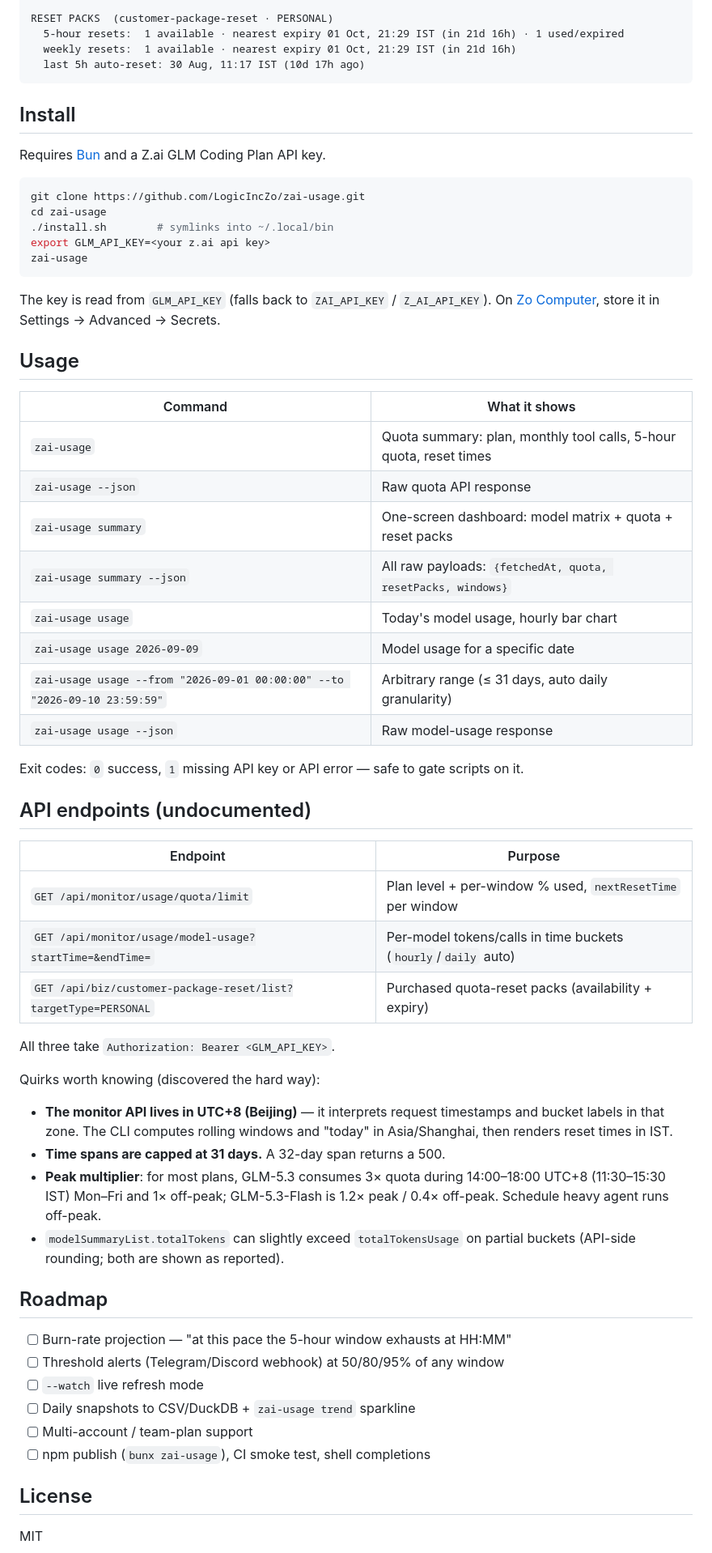
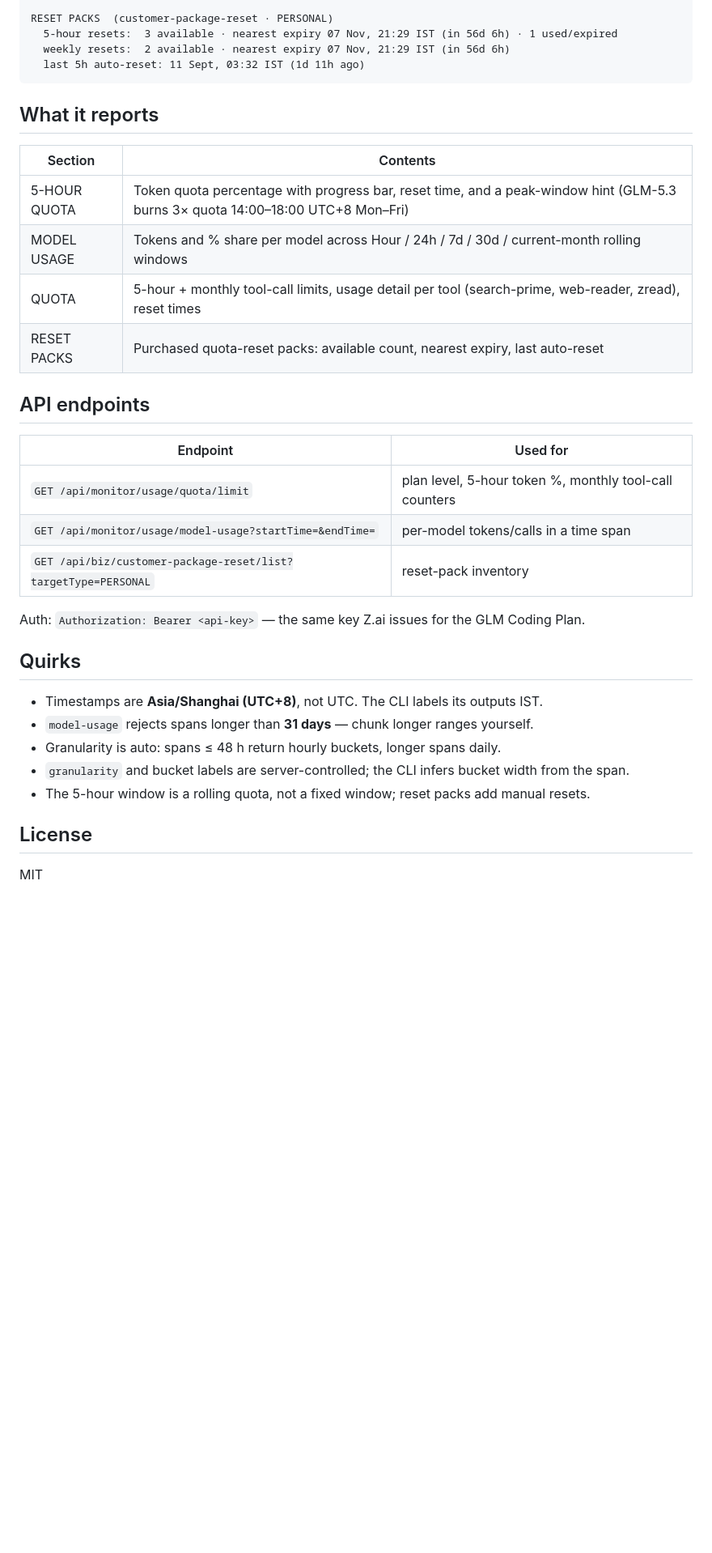
Before and after one commit to LogicIncZo/zai-usage, a Markdown page: README.md, the part around the change printed below. Shown: that part at 81% size. GitHub-like rendering; blank space fills up the shorter version.

````diff
--- a/README.md
+++ b/README.md
@@ -32,72 +63,36 @@ QUOTA
 
 RESET PACKS  (customer-package-reset · PERSONAL)
-  5-hour resets:  1 available · nearest expiry 01 Oct, 21:29 IST (in 21d 16h) · 1 used/expired
-  weekly resets:  1 available · nearest expiry 01 Oct, 21:29 IST (in 21d 16h)
-  last 5h auto-reset: 30 Aug, 11:17 IST (10d 17h ago)
+  5-hour resets:  3 available · nearest expiry 07 Nov, 21:29 IST (in 56d 6h) · 1 used/expired
+  weekly resets:  2 available · nearest expiry 07 Nov, 21:29 IST (in 56d 6h)
+  last 5h auto-reset: 11 Sept, 03:32 IST (1d 11h ago)
 ```
 
-## Install
+## What it reports
 
-Requires [Bun](https://bun.sh) and a Z.ai GLM Coding Plan API key.
+| Section | Contents |
+| --- | --- |
+| 5-HOUR QUOTA | Token quota percentage with progress bar, reset time, and a peak-window hint (GLM-5.3 burns 3× quota 14:00–18:00 UTC+8 Mon–Fri) |
+| MODEL USAGE | Tokens and % share per model across Hour / 24h / 7d / 30d / current-month rolling windows |
+| QUOTA | 5-hour + monthly tool-call limits, usage detail per tool (search-prime, web-reader, zread), reset times |
+| RESET PACKS | Purchased quota-reset packs: available count, nearest expiry, last auto-reset |
 
-```bash
-git clone https://github.com/LogicIncZo/zai-usage.git
-cd zai-usage
-./install.sh        # symlinks into ~/.local/bin
-export GLM_API_KEY=<your z.ai api key>
-zai-usage
-```
+## API endpoints
 
-The key is read from `GLM_API_KEY` (falls back to `ZAI_API_KEY` /
-`Z_AI_API_KEY`). On [Zo Computer](https://zo.computer), store it in
-Settings → Advanced → Secrets.
+| Endpoint | Used for |
+| --- | --- |
+| `GET /api/monitor/usage/quota/limit` | plan level, 5-hour token %, monthly tool-call counters |
+| `GET /api/monitor/usage/model-usage?startTime=&endTime=` | per-model tokens/calls in a time span |
+| `GET /api/biz/customer-package-reset/list?targetType=PERSONAL` | reset-pack inventory |
 
-## Usage
+Auth: `Authorization: Bearer <api-key>` — the same key Z.ai issues for the GLM Coding Plan.
 
-| Command | What it shows |
-| --- | --- |
-| `zai-usage` | Quota summary: plan, monthly tool calls, 5-hour quota, reset times |
-| `zai-usage --json` | Raw quota API response |
-| `zai-usage summary` | One-screen dashboard: model matrix + quota + reset packs |
-| `zai-usage summary --json` | All raw payloads: `{fetchedAt, quota, resetPacks, windows}` |
-| `zai-usage usage` | Today's model usage, hourly bar chart |
-| `zai-usage usage 2026-09-09` | Model usage for a specific date |
-| `zai-usage usage --from "2026-09-01 00:00:00" --to "2026-09-10 23:59:59"` | Arbitrary range (≤ 31 days, auto daily granularity) |
-| `zai-usage usage --json` | Raw model-usage response |
+## Quirks
 
-Exit codes: `0` success, `1` missing API key or API error — safe to gate
-scripts on it.
-
-## API endpoints (undocumented)
-
-| Endpoint | Purpose |
-| --- | --- |
-| `GET /api/monitor/usage/quota/limit` | Plan level + per-window % used, `nextResetTime` per window |
-| `GET /api/monitor/usage/model-usage?startTime=&endTime=` | Per-model tokens/calls in time buckets (`hourly`/`daily` auto) |
-| `GET /api/biz/customer-package-reset/list?targetType=PERSONAL` | Purchased quota-reset packs (availability + expiry) |
-
-All three take `Authorization: Bearer <GLM_API_KEY>`.
-
-Quirks worth knowing (discovered the hard way):
-
-- **The monitor API lives in UTC+8 (Beijing)** — it interprets request
-  timestamps and bucket labels in that zone. The CLI computes rolling windows
-  and "today" in Asia/Shanghai, then renders reset times in IST.
-- **Time spans are capped at 31 days.** A 32-day span returns a 500.
-- **Peak multiplier**: for most plans, GLM-5.3 consumes 3× quota during
-  14:00–18:00 UTC+8 (11:30–15:30 IST) Mon–Fri and 1× off-peak; GLM-5.3-Flash
-  is 1.2× peak / 0.4× off-peak. Schedule heavy agent runs off-peak.
-- `modelSummaryList.totalTokens` can slightly exceed `totalTokensUsage` on
-  partial buckets (API-side rounding; both are shown as reported).
-
-## Roadmap
-
-- [ ] Burn-rate projection — "at this pace the 5-hour window exhausts at HH:MM"
-- [ ] Threshold alerts (Telegram/Discord webhook) at 50/80/95% of any window
-- [ ] `--watch` live refresh mode
-- [ ] Daily snapshots to CSV/DuckDB + `zai-usage trend` sparkline
-- [ ] Multi-account / team-plan support
-- [ ] npm publish (`bunx zai-usage`), CI smoke test, shell completions
+- Timestamps are **Asia/Shanghai (UTC+8)**, not UTC. The CLI labels its outputs IST.
+- `model-usage` rejects spans longer than **31 days** — chunk longer ranges yourself.
+- Granularity is auto: spans ≤ 48 h return hourly buckets, longer spans daily.
+- `granularity` and bucket labels are server-controlled; the CLI infers bucket width from the span.
+- The 5-hour window is a rolling quota, not a fixed window; reset packs add manual resets.
 
 ## License
 
````
Also changed, not shown: other parts of README.md (+50 -19 lines), docs/screenshot.png (added), 2 other files.
